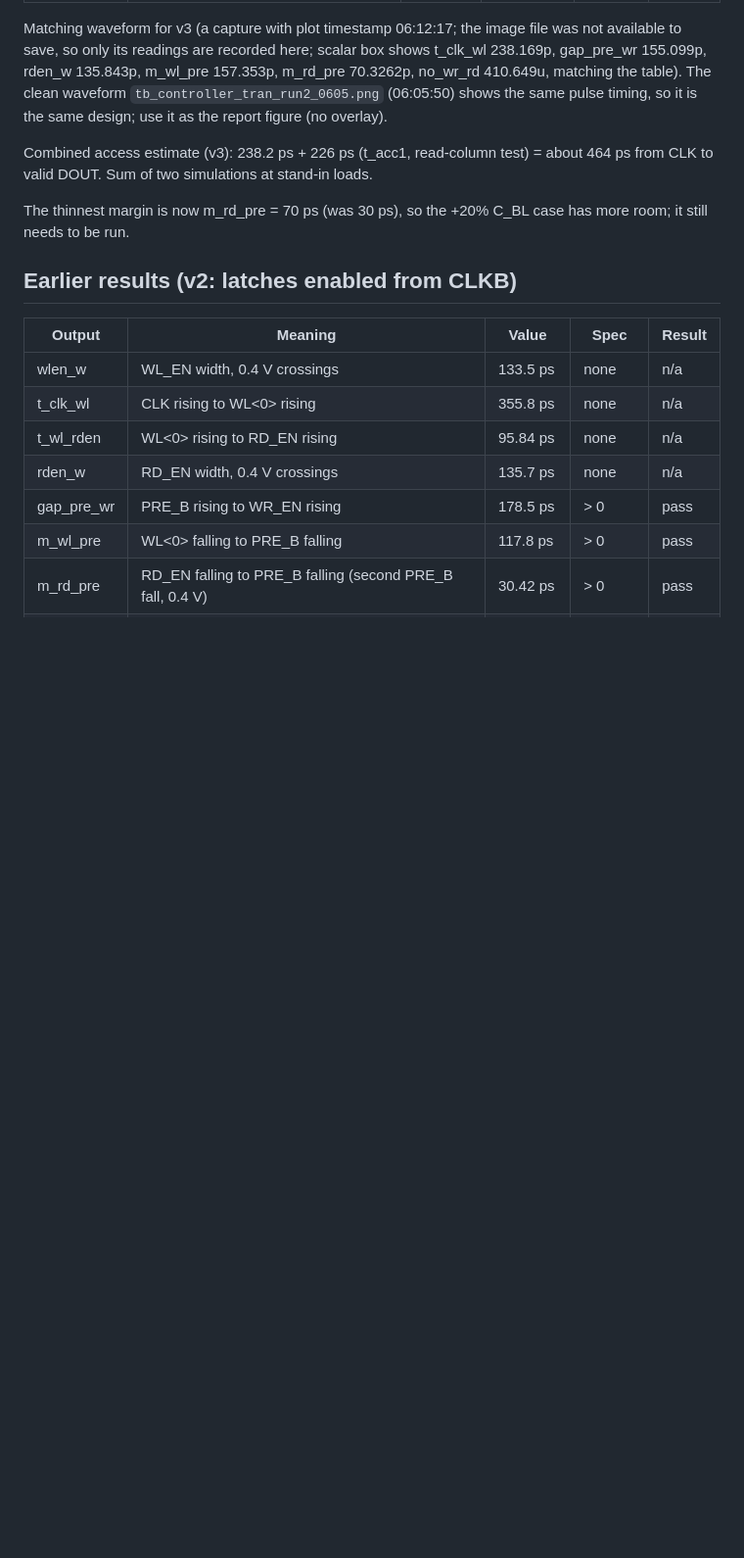
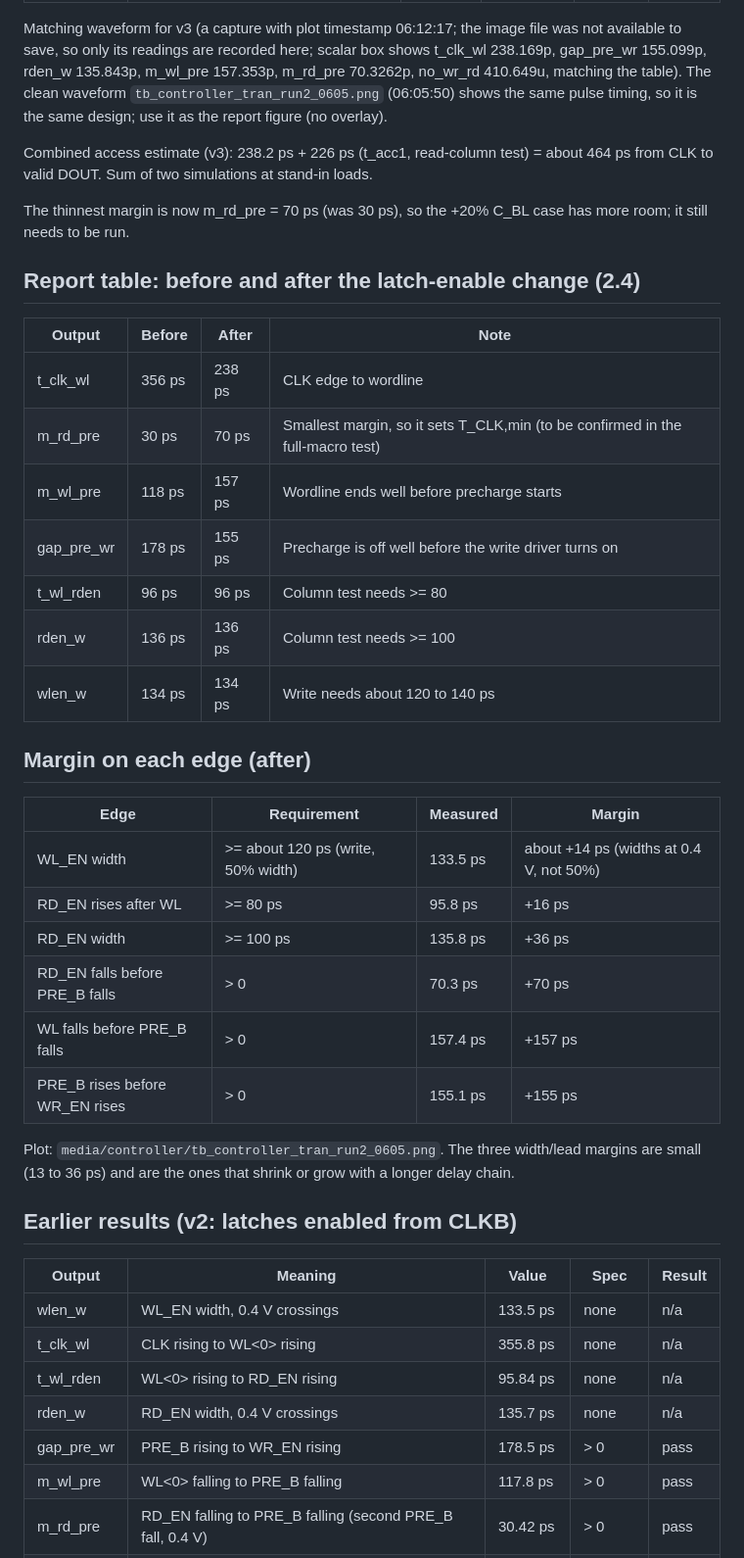
Before and after one commit to tmarhguy/mac-unit, a Markdown page: results/controller_unit_test.md, the part around the change. Shown at 98% size. GitHub-like rendering; blank space fills up the shorter version.

Commit message:
docs: controller before/after table and edge margins

```diff
--- a/results/controller_unit_test.md
+++ b/results/controller_unit_test.md
@@ -23,6 +23,31 @@ Matching waveform for v3 (a capture with plot timestamp 06:12:17; the image file
 Combined access estimate (v3): 238.2 ps + 226 ps (t_acc1, read-column test) = about 464 ps from CLK to valid DOUT. Sum of two simulations at stand-in loads.
 
 The thinnest margin is now m_rd_pre = 70 ps (was 30 ps), so the +20% C_BL case has more room; it still needs to be run.
+
+## Report table: before and after the latch-enable change (2.4)
+
+| Output | Before | After | Note |
+|---|---|---|---|
+| t_clk_wl | 356 ps | 238 ps | CLK edge to wordline |
+| m_rd_pre | 30 ps | 70 ps | Smallest margin, so it sets T_CLK,min (to be confirmed in the full-macro test) |
+| m_wl_pre | 118 ps | 157 ps | Wordline ends well before precharge starts |
+| gap_pre_wr | 178 ps | 155 ps | Precharge is off well before the write driver turns on |
+| t_wl_rden | 96 ps | 96 ps | Column test needs >= 80 |
+| rden_w | 136 ps | 136 ps | Column test needs >= 100 |
+| wlen_w | 134 ps | 134 ps | Write needs about 120 to 140 ps |
+
+## Margin on each edge (after)
+
+| Edge | Requirement | Measured | Margin |
+|---|---|---|---|
+| WL_EN width | >= about 120 ps (write, 50% width) | 133.5 ps | about +14 ps (widths at 0.4 V, not 50%) |
+| RD_EN rises after WL | >= 80 ps | 95.8 ps | +16 ps |
+| RD_EN width | >= 100 ps | 135.8 ps | +36 ps |
+| RD_EN falls before PRE_B falls | > 0 | 70.3 ps | +70 ps |
+| WL falls before PRE_B falls | > 0 | 157.4 ps | +157 ps |
+| PRE_B rises before WR_EN rises | > 0 | 155.1 ps | +155 ps |
+
+Plot: `media/controller/tb_controller_tran_run2_0605.png`. The three width/lead margins are small (13 to 36 ps) and are the ones that shrink or grow with a longer delay chain.
 
 ## Earlier results (v2: latches enabled from CLKB)
 
```
